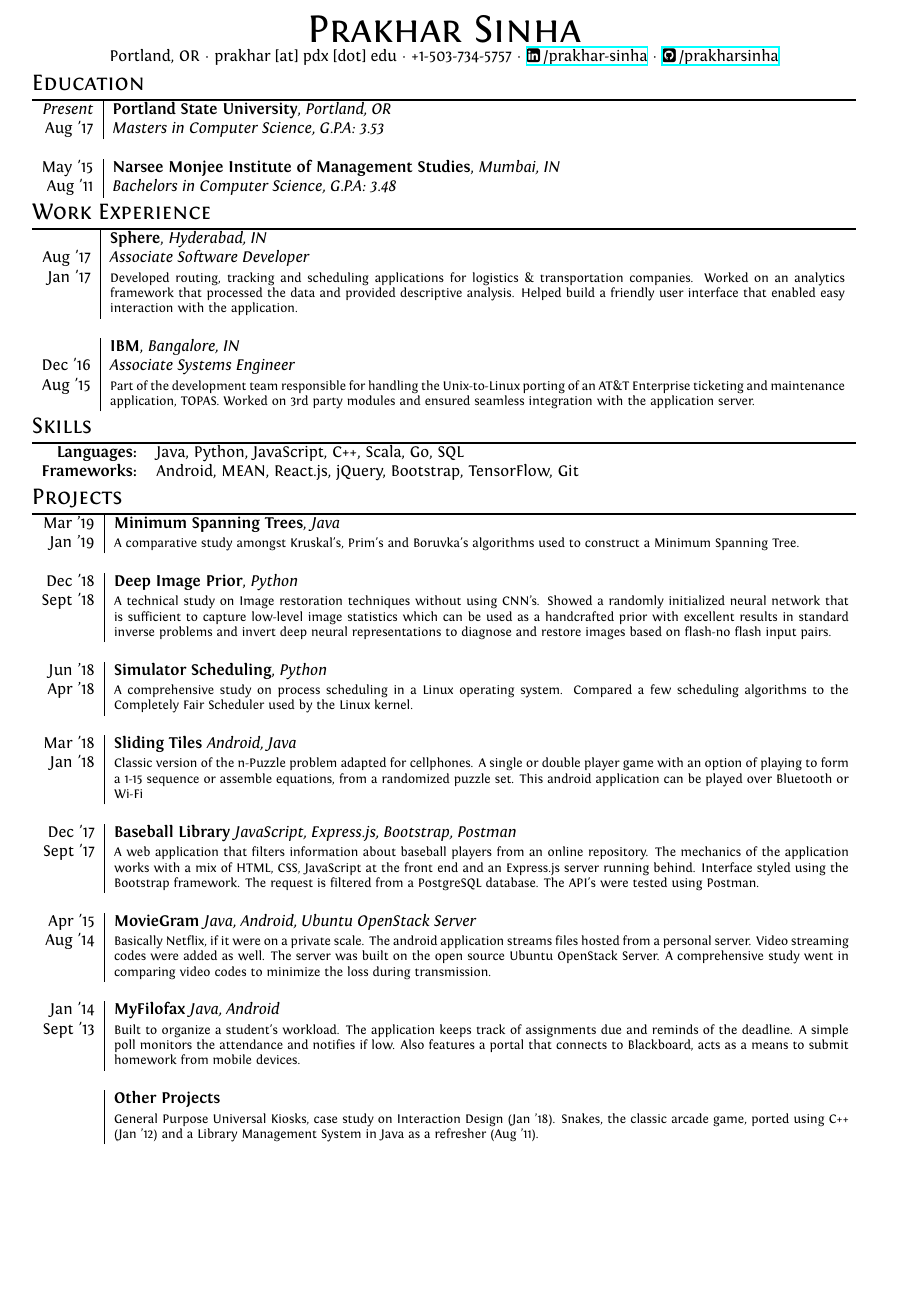
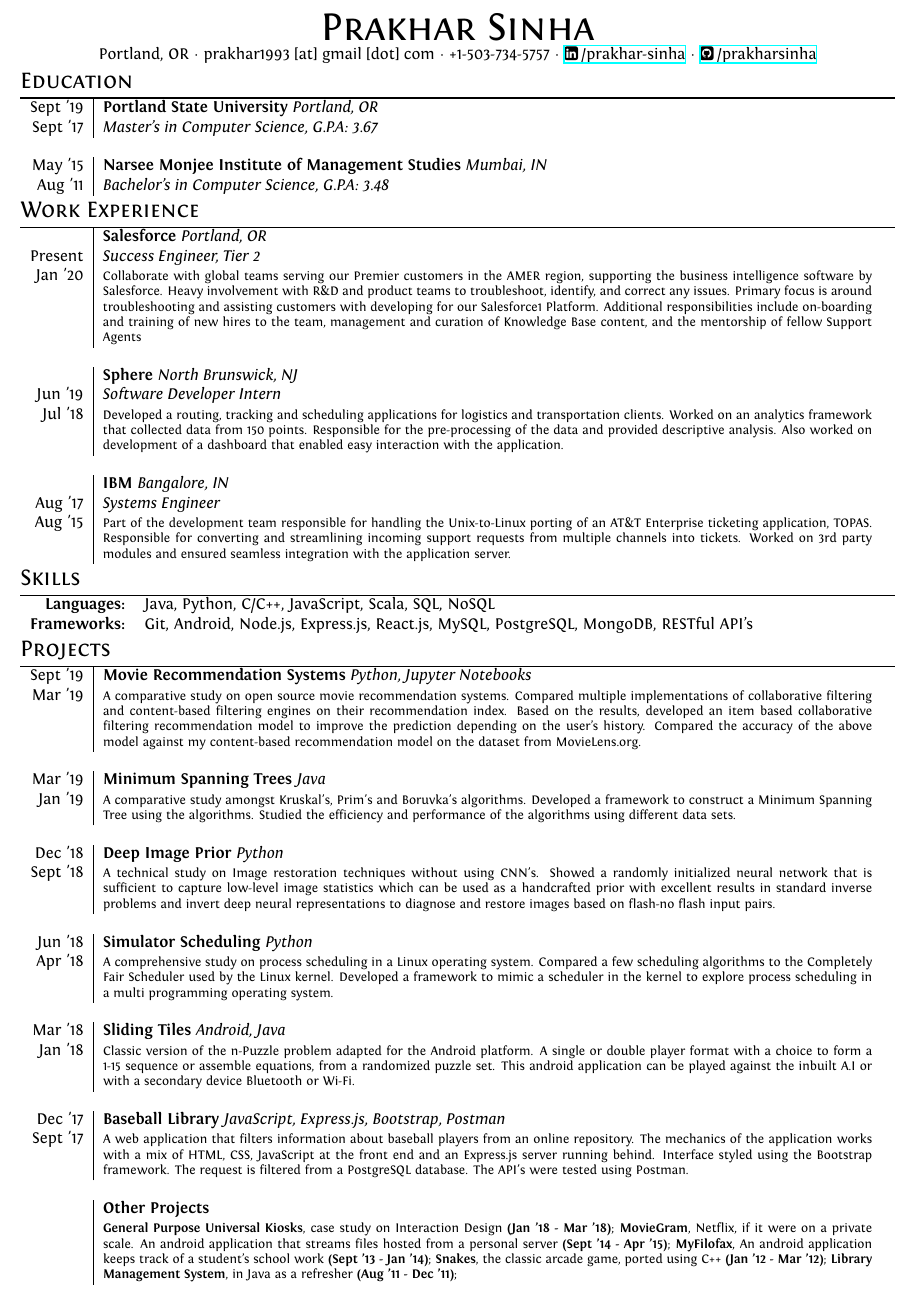
Before and after one commit to prakharsinha/resume, a LaTeX CV (cv.tex): part of the page, cut so that both start at the same text, the shorter picture padded with empty space. Compiled offline with XeLaTeX.

Commit message:
Update cv.tex

```diff
--- a/cv.tex
+++ b/cv.tex
@@ -1,11 +1,11 @@
-\documentclass[a4paper,10pt]{article}
+\documentclass[article,10pt]{article}
 \usepackage{xunicode,xltxtra,parskip} 	%other packages for formatting
 \usepackage{titlesec}					%custom \section
 \usepackage{fullpage}
 \usepackage{amssymb}
 \usepackage{fontawesome}
 \usepackage{hyperref}
-\usepackage[margin=.6in]{geometry}
+\usepackage[paperheight=12.75in,paperwidth=8.5in,margin=.5in,heightrounded]{geometry}
 
 \titleformat{\section}{\Large\scshape\raggedright}{}{0em}{}[{\titlerule[1pt]}]
 \titlespacing{\section}{0pt}{0pt}{0pt}
@@ -28,66 +28,65 @@
 %--------------------TITLE-------------
 \begin{center}
 	{\Huge \scshape {Prakhar Sinha}}\\
-	Portland, OR $\cdot$ prakhar [at] pdx [dot] edu $\cdot$ +1-503-734-5757 $\cdot$ \href{https://linkedin.com/in/prakhar-sinha/}{\faLinkedinSquare $\:$/prakhar-sinha}  $\cdot$ \href{https://github.com/prakharsinha}{\faGithubSquare $\:$/prakharsinha}\\
+	Portland, OR $\cdot$ prakhar1993 [at] gmail [dot] com $\cdot$ +1-503-734-5757 $\cdot$ \href{https://linkedin.com/in/prakhar-sinha/}{\faLinkedinSquare $\:$/prakhar-sinha}  $\cdot$ \href{https://github.com/prakharsinha}{\faGithubSquare $\:$/prakharsinha}\\
 \end{center}
 
 %--------------------SECTIONS-----------------------------------
 %Section: Education at the top
 \section{Education}
-\begin{tabular}{r|p{16cm}}
- \emph{Present} & \textbf{Portland State University}, \emph{Portland, OR} \\
- Aug \textquotesingle{}17 & \emph{Masters in Computer Science, \textit{G.P.A: 3.53}}\\\multicolumn{2}{c}{} \\
- May \textquotesingle{}15 & \textbf{Narsee Monjee Institute of Management Studies}, \emph{Mumbai, IN} \\
- Aug \textquotesingle{}11 & \emph{Bachelors in Computer Science, \textit{G.P.A: 3.48}}\\%\multicolumn{2}{c}{}\\
+\begin{tabular}{r|p{16.75cm}}
+ Sept \textquotesingle{}19 & \textbf{Portland State University} \emph{Portland, OR} \\
+ Sept \textquotesingle{}17 & \emph{Master's in Computer Science, \textit{G.P.A: 3.67}}\\\multicolumn{2}{c}{} \\
+ May \textquotesingle{}15 & \textbf{Narsee Monjee Institute of Management Studies} \emph{Mumbai, IN} \\
+ Aug \textquotesingle{}11 & \emph{Bachelor's in Computer Science, \textit{G.P.A: 3.48}}\\%\multicolumn{2}{c}{}\\
 \end{tabular}
-
 %Section: Work Experience
 \section{Work Experience}
-\begin{tabular}{r|p{16cm}}
- & \textbf{Sphere}, \sl{Hyderabad, IN} \\
- {Aug \textquotesingle{}17} & \emph{Associate Software Developer}\\
- {Jan \textquotesingle{}17} & \footnotesize{Developed routing, tracking and scheduling applications for logistics \& transportation companies. Worked on an analytics framework that processed the data and provided descriptive analysis. Helped build a friendly user interface that enabled easy interaction with the application.}\\\multicolumn{2}{c}{} \\
-
- & \textbf{IBM}, \sl{Bangalore, IN} \\
- {Dec \textquotesingle{}16} & \emph{Associate Systems Engineer}\\
- {Aug \textquotesingle{}15} & \footnotesize{Part of the development team responsible for handling the Unix-to-Linux porting of an AT\&T Enterprise ticketing and maintenance application, TOPAS. Worked on 3rd party modules and ensured seamless integration with the application server.}\\%\multicolumn{2}{c}{} \\
+\begin{tabular}{r|p{16.75cm}}
+ & \textbf{Salesforce} \sl{Portland, OR} \\
+ {Present} & \emph{Success Engineer, Tier 2}\\
+ {Jan \textquotesingle{}20} & \footnotesize{Collaborate with global teams serving our Premier customers in the AMER region, supporting the business intelligence software by Salesforce.
+Heavy involvement with R\&D and product teams to troubleshoot, identify, and correct any issues. Primary focus is around troubleshooting and assisting customers with developing for our Salesforce1 Platform. Additional responsibilities include on-boarding and training of new hires to the team, management and curation of Knowledge Base content, and the mentorship of fellow Support Agents}\\\multicolumn{2}{c}{}\\
+ & \textbf{Sphere} \sl{North Brunswick, NJ} \\
+ {Jun \textquotesingle{}19} & \emph{Software Developer Intern}\\
+ {Jul \textquotesingle{}18} & \footnotesize{Developed a routing, tracking and scheduling applications for logistics and transportation clients. Worked on an analytics framework that collected data from 150 points. Responsible for the pre-processing of the data and provided descriptive analysis. Also worked on development of a dashboard that enabled easy interaction with the application.}\\\multicolumn{2}{c}{}\\
+ & \textbf{IBM} \sl{Bangalore, IN} \\
+ {Aug \textquotesingle{}17} & \emph{Systems Engineer}\\
+ {Aug \textquotesingle{}15} & \footnotesize{Part of the development team responsible for handling the Unix-to-Linux porting of an AT\&T Enterprise ticketing application, TOPAS. Responsible for converting and streamlining incoming support requests from multiple channels into tickets. Worked on 3rd party modules and ensured seamless integration with the application server.}\\
 \end{tabular}
 
 %Section: Skills
 \section{Skills}
-\begin{tabular}{ rl }
-	\textbf{Languages:}  & Java, Python, JavaScript, C++, Scala, Go, SQL \\
-	\textbf{Frameworks:} & Android, MEAN, React.js, jQuery, Bootstrap, TensorFlow, Git \\%\multicolumn{2}{c}{}\\
+\begin{tabular}{rl}
+	\textbf{Languages:} & Java, Python, C/C++, JavaScript, Scala, SQL, NoSQL\\
+	\textbf{Frameworks:} & Git, Android, Node.js, Express.js, React.js, MySQL, PostgreSQL, MongoDB, RESTful API’s \\
 \end{tabular}
+
 
 %Section: Projects
 \section{Projects}
-\begin{tabular}{r|p{16cm}}
+\begin{tabular}{r|p{16.75cm}}
+Sept \textquotesingle{}19 & \textbf{Movie Recommendation Systems} \sl{Python, Jupyter Notebooks} \\
+Mar \textquotesingle{}19 & \footnotesize{A comparative study on open source movie recommendation systems. Compared multiple implementations of collaborative filtering and content-based filtering engines on their recommendation index. Based on the results, developed an item based collaborative filtering recommendation model to improve the prediction depending on the user’s history. Compared the accuracy of the above model against my content-based recommendation model on the dataset from MovieLens.org.}\\ \multicolumn{2}{c}{}\\
 
-Mar '19 & \textbf{Minimum Spanning Trees}, \sl{Java} \\
-Jan '19 & \footnotesize{A comparative study amongst Kruskal\textquotesingle{}s, Prim\textquotesingle{}s and Boruvka\textquotesingle{}s algorithms used to construct a Minimum Spanning Tree.}\\\multicolumn{2}{c}{} \\
+Mar \textquotesingle{}19 & \textbf{Minimum Spanning Trees} \sl{Java} \\
+Jan \textquotesingle{}19 & \footnotesize{A comparative study amongst Kruskal\textquotesingle{}s, Prim\textquotesingle{}s and Boruvka\textquotesingle{}s algorithms. Developed a framework to construct a Minimum Spanning Tree using the algorithms. Studied the efficiency and performance of the algorithms using different data sets.}\\ \multicolumn{2}{c}{} \\
 
-Dec \textquotesingle{}18 & \textbf{Deep Image Prior}, \sl{Python} \\
-Sept \textquotesingle{}18 & \footnotesize{A technical study on Image restoration techniques without using CNN’s. Showed a randomly initialized neural network that is sufficient to capture low-level image statistics which can be used as a handcrafted prior with excellent results in standard inverse problems and invert deep neural representations to diagnose and restore images based on flash-no flash input pairs.}\\\multicolumn{2}{c}{}\\
+Dec \textquotesingle{}18 & \textbf{Deep Image Prior} \sl{Python} \\
+Sept \textquotesingle{}18 & \footnotesize{A technical study on Image restoration techniques without using CNN\textquotesingle{}s. Showed a randomly initialized neural network that is sufficient to capture low-level image statistics which can be used as a handcrafted prior with excellent results in standard inverse problems and invert deep neural representations to diagnose and restore images based on flash-no flash input pairs.}\\\multicolumn{2}{c}{}\\
 
-Jun '18 & \textbf{Simulator Scheduling}, \sl{Python} \\
-Apr '18 & \footnotesize{A comprehensive study on process scheduling in a Linux operating system.  Compared a few scheduling algorithms to the Completely Fair Scheduler used by the Linux kernel.}\\\multicolumn{2}{c}{} \\
+Jun \textquotesingle{}18 & \textbf{Simulator Scheduling} \sl{Python} \\
+Apr \textquotesingle{}18 & \footnotesize{A comprehensive study on process scheduling in a Linux operating system. Compared a few scheduling algorithms to the Completely Fair Scheduler used by the Linux kernel. Developed a framework to mimic a scheduler in the kernel to explore process scheduling in a multi programming operating system. }\\ \multicolumn{2}{c}{} \\
 
 Mar \textquotesingle{}18 & {\textbf{Sliding Tiles}} {\sl Android, Java}  \\
-Jan \textquotesingle{}18 & \footnotesize{Classic version of the n-Puzzle problem adapted for cellphones. A single or double player game with an option of playing to form a 1-15 sequence or assemble equations, from a randomized puzzle set. This android application can be played over Bluetooth or Wi-Fi}\\ \multicolumn{2}{c}{} \\
+Jan \textquotesingle{}18 & \footnotesize{Classic version of the n-Puzzle problem adapted for the Android platform. A single or double player format with a choice to form a 1-15 sequence or assemble equations, from a randomized puzzle set. This android application can be played against the inbuilt A.I or with a secondary device Bluetooth or Wi-Fi.}\\ \multicolumn{2}{c}{} \\
 
 Dec \textquotesingle{}17 & {\textbf{Baseball Library}} {\sl JavaScript, Express.js, Bootstrap, Postman}\\
 Sept \textquotesingle{}17 & \footnotesize{A web application that filters information about baseball players from an online repository. The mechanics of the application works with a mix of HTML, CSS, JavaScript at the front end and an Express.js server running behind. Interface styled using the Bootstrap framework. The request is filtered from a PostgreSQL database. The API\textquotesingle{}s were tested using Postman.}\\ \multicolumn{2}{c}{}\\
 
-Apr \textquotesingle{}15 & {\textbf{MovieGram}} {\sl Java, Android, Ubuntu OpenStack Server}\\
-Aug \textquotesingle{}14 & \footnotesize{Basically Netflix, if it were on a private scale. The android application streams files hosted from a personal server. Video streaming codes were added as well. The server was built on the open source Ubuntu OpenStack Server. A comprehensive study went in comparing video codes to minimize the loss during transmission.}\\\multicolumn{2}{c}{}\\
-
-Jan \textquotesingle{}14 & {\textbf{MyFilofax}} {\sl Java, Android}\\
-Sept \textquotesingle{}13 & \footnotesize{Built to organize a student\textquotesingle{}s workload. The application keeps track of assignments due and reminds of the deadline. A simple poll monitors the attendance and notifies if low. Also features a portal that connects to Blackboard, acts as a means to submit homework from mobile devices.}\\\multicolumn{2}{c}{}\\
-
 &{\textbf{Other Projects}}\\
-&\footnotesize{General Purpose Universal Kiosks, case study on Interaction Design (Jan '18). Snakes, the classic arcade game, ported using C++ (Jan '12) and a Library Management System in Java as a refresher (Aug '11).}\\%\multicolumn{2}{c}{}\\
+&\footnotesize{\textbf{General Purpose Universal Kiosks}, case study on Interaction Design \textbf{(Jan ’18 - Mar ’18)}; \textbf{MovieGram}, Netflix, if it were on a private scale. An android application that streams files hosted from a personal server \textbf{(Sept ’14 - Apr ’15)}; \textbf{MyFilofax}, An android application keeps track of a student’s school work \textbf{(Sept ’13 - Jan ’14)}; \textbf{Snakes}, the classic arcade game, ported using C++ \textbf{(Jan ’12 - Mar ’12)}; \textbf{Library Management System}, in Java as a refresher \textbf{(Aug ’11 - Dec ’11)}};\\\multicolumn{2}{c}{}\\
+\end{tabular}
 
 
-\end{tabular}
 \end{document}
```
